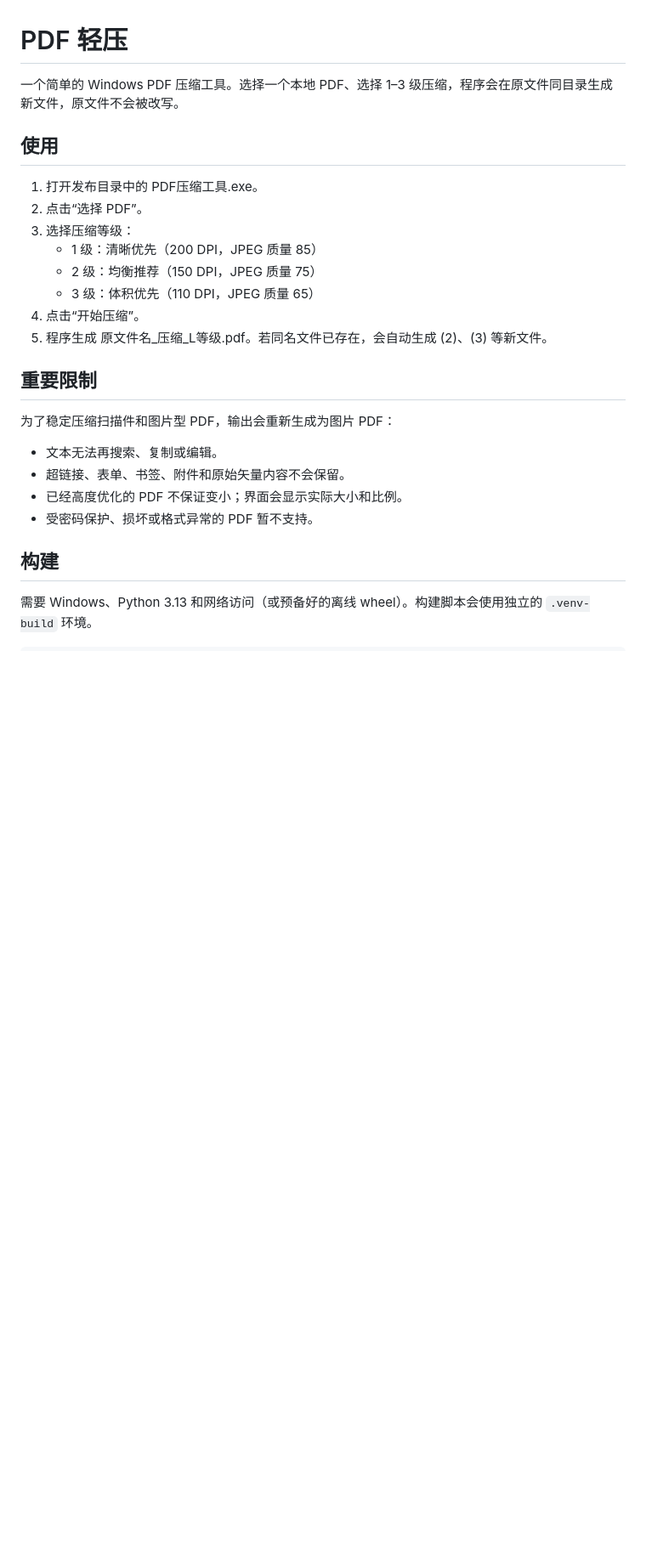
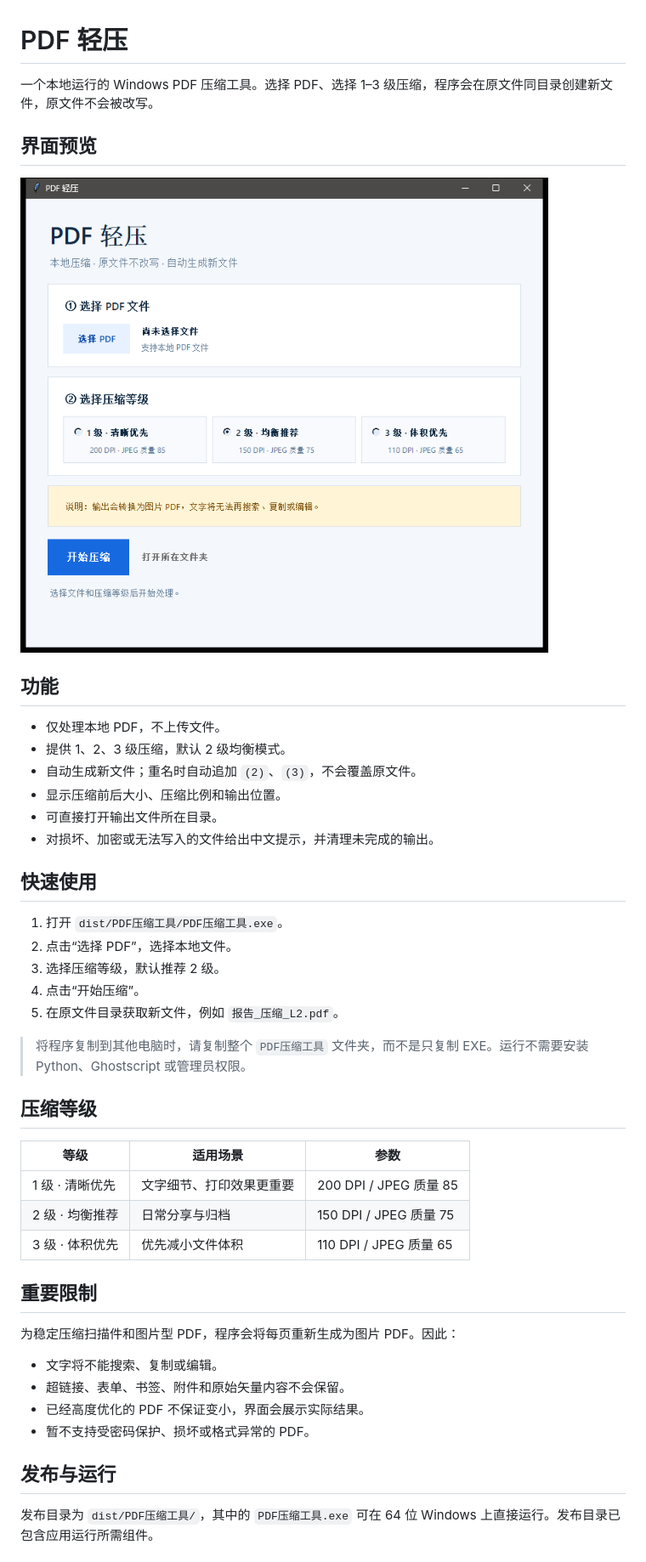
Before and after one commit to Jagoandunia/pdf-compressor, a Markdown page: README.md, the part around one of its changes. Shown at 85% size. GitHub-like rendering; pictures changed too: docs/images/app-main-window.png (added); blank space fills up the shorter version.

Commit message:
docs: add application screenshot

```diff
--- a/README.md
+++ b/README.md
@@ -1,28 +1,48 @@
 # PDF 轻压
 
-一个简单的 Windows PDF 压缩工具。选择一个本地 PDF、选择 1–3 级压缩，程序会在原文件同目录生成新文件，原文件不会被改写。
+一个本地运行的 Windows PDF 压缩工具。选择 PDF、选择 1–3 级压缩，程序会在原文件同目录创建新文件，原文件不会被改写。
 
-## 使用
+## 界面预览
 
-1. 打开发布目录中的 PDF压缩工具.exe。
-2. 点击“选择 PDF”。
-3. 选择压缩等级：
-   - 1 级：清晰优先（200 DPI，JPEG 质量 85）
-   - 2 级：均衡推荐（150 DPI，JPEG 质量 75）
-   - 3 级：体积优先（110 DPI，JPEG 质量 65）
+![PDF 轻压主界面](docs/images/app-main-window.png)
+
+## 功能
+
+- 仅处理本地 PDF，不上传文件。
+- 提供 1、2、3 级压缩，默认 2 级均衡模式。
+- 自动生成新文件；重名时自动追加 `(2)`、`(3)`，不会覆盖原文件。
+- 显示压缩前后大小、压缩比例和输出位置。
+- 可直接打开输出文件所在目录。
+- 对损坏、加密或无法写入的文件给出中文提示，并清理未完成的输出。
+
+## 快速使用
+
+1. 打开 `dist/PDF压缩工具/PDF压缩工具.exe`。
+2. 点击“选择 PDF”，选择本地文件。
+3. 选择压缩等级，默认推荐 2 级。
 4. 点击“开始压缩”。
-5. 程序生成 原文件名_压缩_L等级.pdf。若同名文件已存在，会自动生成 (2)、(3) 等新文件。
+5. 在原文件目录获取新文件，例如 `报告_压缩_L2.pdf`。
+
+> 将程序复制到其他电脑时，请复制整个 `PDF压缩工具` 文件夹，而不是只复制 EXE。运行不需要安装 Python、Ghostscript 或管理员权限。
+
+## 压缩等级
+
+| 等级 | 适用场景 | 参数 |
+| --- | --- | --- |
+| 1 级 · 清晰优先 | 文字细节、打印效果更重要 | 200 DPI / JPEG 质量 85 |
+| 2 级 · 均衡推荐 | 日常分享与归档 | 150 DPI / JPEG 质量 75 |
+| 3 级 · 体积优先 | 优先减小文件体积 | 110 DPI / JPEG 质量 65 |
 
 ## 重要限制
 
-为了稳定压缩扫描件和图片型 PDF，输出会重新生成为图片 PDF：
+为稳定压缩扫描件和图片型 PDF，程序会将每页重新生成为图片 PDF。因此：
 
-- 文本无法再搜索、复制或编辑。
+- 文字将不能搜索、复制或编辑。
 - 超链接、表单、书签、附件和原始矢量内容不会保留。
-- 已经高度优化的 PDF 不保证变小；界面会显示实际大小和比例。
-- 受密码保护、损坏或格式异常的 PDF 暂不支持。
+- 已经高度优化的 PDF 不保证变小，界面会展示实际结果。
+- 暂不支持受密码保护、损坏或格式异常的 PDF。
 
-## 构建
+## 发布与运行
 
-需要 Windows、Python 3.13 和网络访问（或预备好的离线 wheel）。构建脚本会使用独立的 `.venv-build` 环境。
+发布目录为 `dist/PDF压缩工具/`，其中的 `PDF压缩工具.exe` 可在 64 位 Windows 上直接运行。发布目录已包含应用运行所需组件。
 
```
Also changed, not shown: other parts of README.md (+17 -11 lines), 1 other file.
